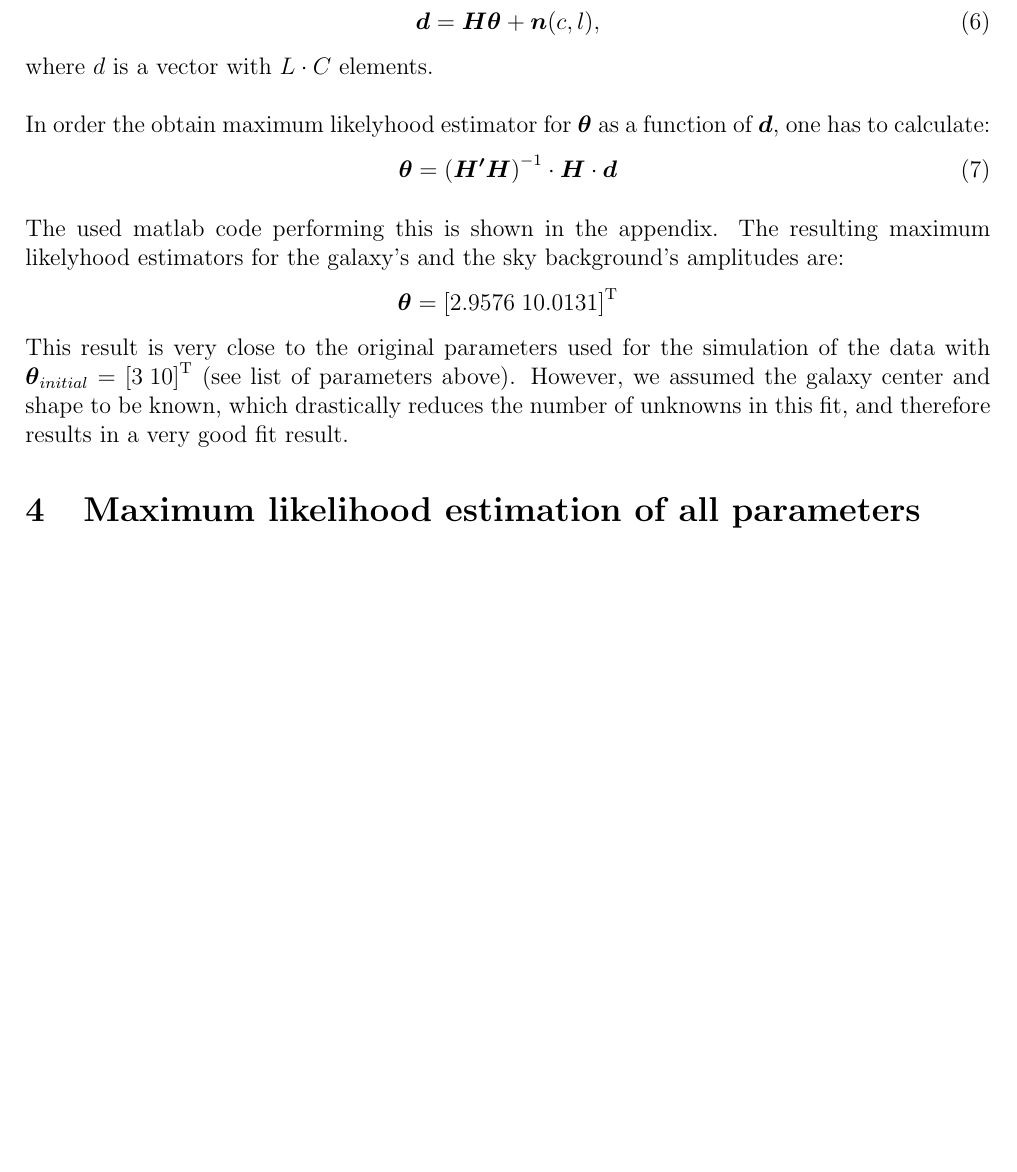
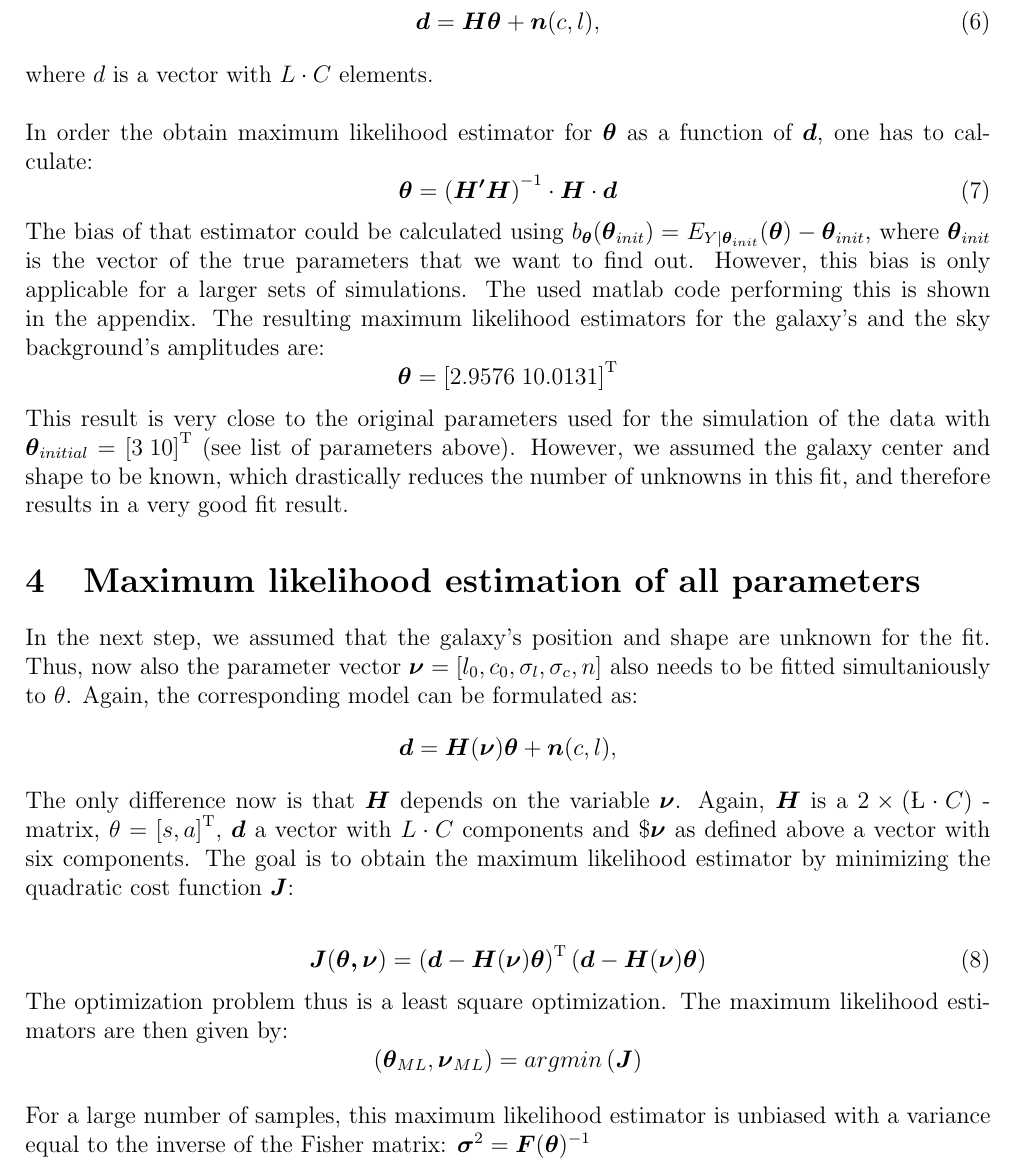
Before and after one commit to art1/UE31-Signal-Estimation-Report, a LaTeX document (report.tex, which reads content.tex): part of page 4 of 5 before the commit and part of page 4 of 6 after it, cut so that both start at the same text, the shorter picture padded with empty space. Compiled offline with pdfLaTeX.

Commit message:
added task 4.1 and 4.2, plus a correction of task 3 stating the equation for the bias

```diff
--- a/content.tex
+++ b/content.tex
@@ -87,12 +87,12 @@ Thus, $\boldsymbol{H}$ is a $2\times (L\cdot C)$ matrix, describing the intensit
 \end{equation}
 where $d$ is a vector with $L\cdot C$ elements.\\
 \newline
-In order the obtain maximum likelyhood estimator for $\boldsymbol{\theta}$ as a function of $\boldsymbol{d}$, one has to calculate:
+In order the obtain maximum likelihood estimator for $\boldsymbol{\theta}$ as a function of $\boldsymbol{d}$, one has to calculate:
 \begin{equation}
 \boldsymbol{\theta}=\left(\boldsymbol{H'H}\right)^{-1}\cdot\boldsymbol{H}\cdot\boldsymbol{d}
 \end{equation}
-
-The used matlab code performing this is shown in the appendix. The resulting maximum likelyhood estimators for the galaxy's and the sky background's amplitudes are:
+The bias of that estimator could be calculated using $b_{\boldsymbol{\theta}}(\boldsymbol{\theta}_{init})=E_{Y|\boldsymbol{\theta}_{init}}(\boldsymbol{\theta})-\boldsymbol{\theta}_{init}$, where $\boldsymbol{\theta}_{init}$ is the vector of the true parameters that we want to find out. However, this bias is only applicable for a larger sets of simulations.
+The used matlab code performing this is shown in the appendix. The resulting maximum likelihood estimators for the galaxy's and the sky background's amplitudes are:
 \begin{equation*}
 \boldsymbol{\theta}=\left[2.9576\;10.0131 \right]^{\mathrm{T}}
 \end{equation*}
@@ -100,9 +100,22 @@ This result is very close to the original parameters used for the simulation of
 
 %%%%%%%%%%%%%%%%% TASK 2 %%%
 \section{Maximum likelihood estimation of all parameters}
+In the next step, we assumed that the galaxy's position and shape are unknown for the fit. Thus, now also the parameter vector $\boldsymbol{\nu}=\left[l_{0},c_{0}, \sigma_{l}, \sigma_{c},n\right]$ also needs to be fitted simultaniously to $\theta$. Again, the corresponding model can be formulated as:
+\begin{equation*}
+\boldsymbol{d}=\boldsymbol{H}(\boldsymbol{\nu})\boldsymbol{\theta}+\boldsymbol{n}(c,l),
+\end{equation*}
+The only difference now is that $\boldsymbol{H}$ depends on the variable $\boldsymbol{\nu}$. Again, $\boldsymbol{H}$ is a $2\times(\L\cdot C)$ - matrix, $\theta=\left[s,a\right]^{\mathrm{T}}$, $\boldsymbol{d}$ a vector with $L\cdot C$ components and $\$\boldsymbol{\nu}$ as defined above a vector with six components. The goal is to obtain the maximum likelihood estimator by minimizing the quadratic cost function $\boldsymbol{J}$:
 
+\begin{equation}
+\boldsymbol{J}(\boldsymbol{\theta,\nu})=\left(\boldsymbol{d}-\boldsymbol{H}(\boldsymbol{\nu})\boldsymbol{\theta}\right)^{\mathrm{T}}\left(\boldsymbol{d}-\boldsymbol{H}(\boldsymbol{\nu})\boldsymbol{\theta}\right)
+\label{eq:costfunction}
+\end{equation}
+The optimization problem thus is a least square optimization. The maximum likelihood estimators are then given by:
+\begin{equation*}
+\left(\boldsymbol{\theta}_{ML},\boldsymbol{\nu}_{ML}\right)=argmin\left(\boldsymbol{J}\right)
+\end{equation*}
 
-
+For a large number of samples, this maximum likelihood estimator is unbiased with a variance equal to the inverse of the Fisher matrix: $\boldsymbol{\sigma}^{2}=\boldsymbol{F}(\boldsymbol{\theta})^{-1}$
 
 %%%%%% arty part form here
 
```
Also changed, not shown: report.pdf.
